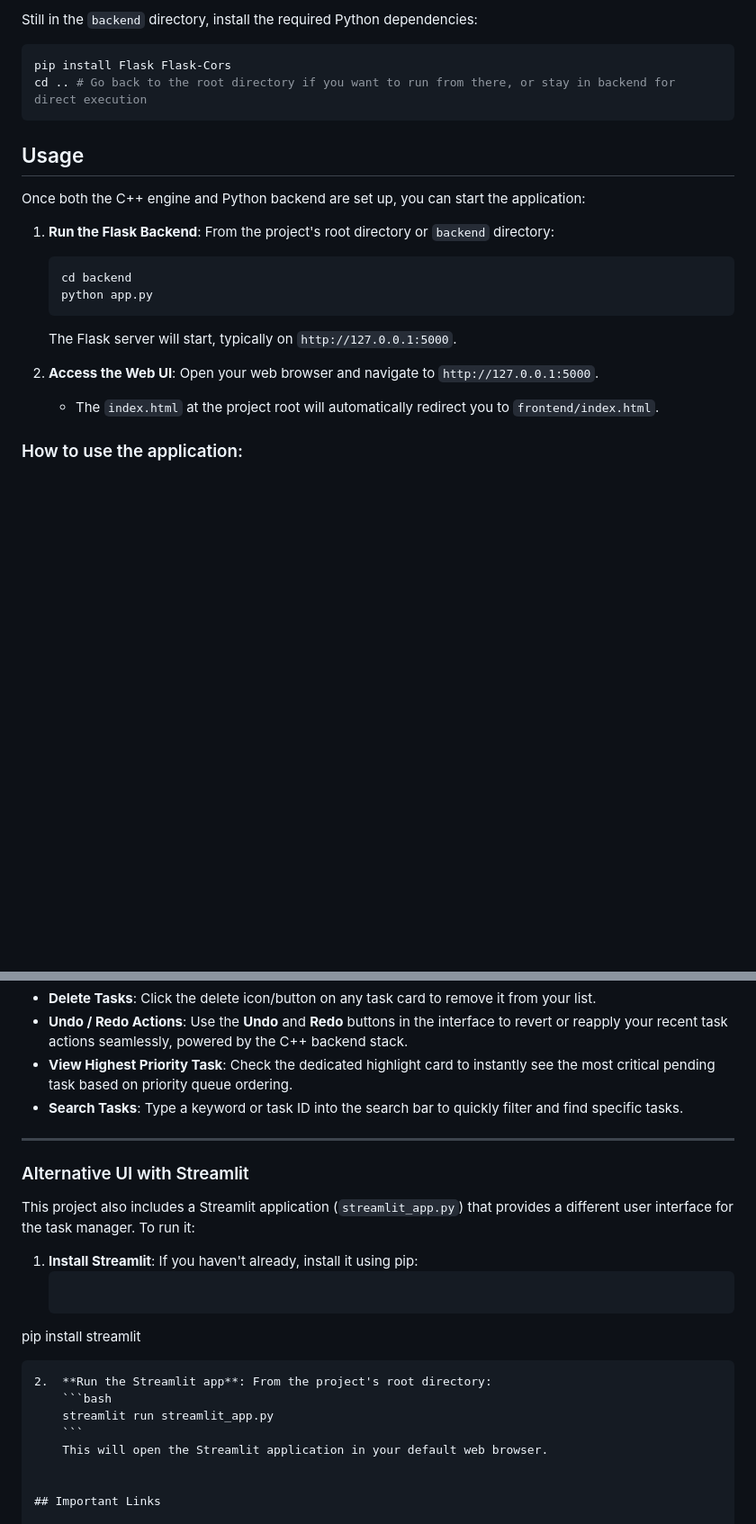
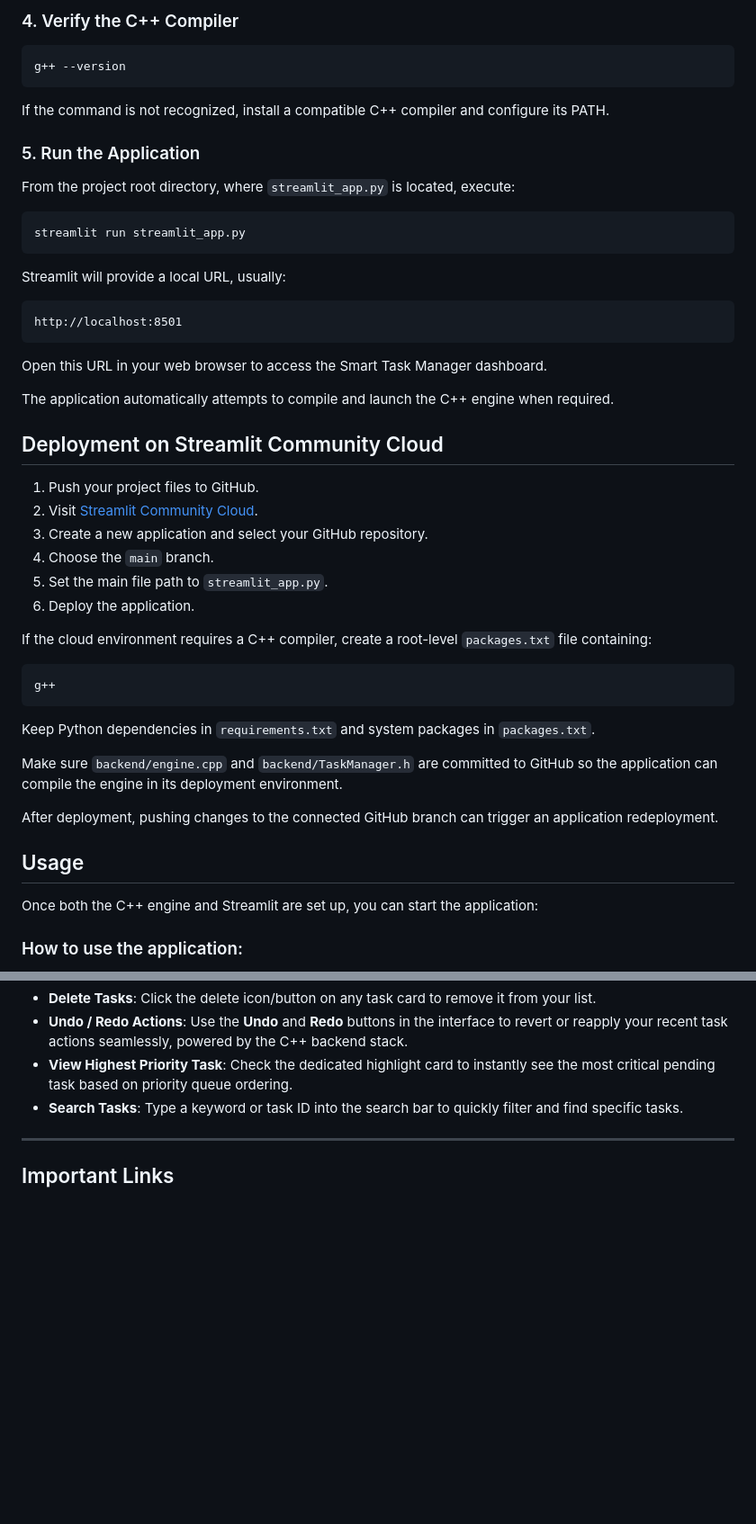
Before and after one commit to Deadeepya574/Smart-Task-Manager-using-DSA-concept, a Markdown page: README.md, 2 parts joined by grey strips. Shown at 90% size. Drawn GitHub-style; blank space fills up the shorter version.

````diff
--- a/README.md
+++ b/README.md
@@ -112,24 +123,54 @@ g++ engine.cpp TaskManager.h -o engine.exe -std=c++17 -I. -Wall -Wextra
 
-Still in the `backend` directory, install the required Python dependencies:
+### 4. Verify the C++ Compiler
 
 ```bash
-pip install Flask Flask-Cors
-cd .. # Go back to the root directory if you want to run from there, or stay in backend for direct execution
+g++ --version
 ```
+
+If the command is not recognized, install a compatible C++ compiler and configure its PATH.
+
+### 5. Run the Application
+
+From the project root directory, where `streamlit_app.py` is located, execute:
+
+```bash
+streamlit run streamlit_app.py
+```
+
+Streamlit will provide a local URL, usually:
+
+```text
+http://localhost:8501
+```
+
+Open this URL in your web browser to access the Smart Task Manager dashboard.
+
+The application automatically attempts to compile and launch the C++ engine when required.
+
+## Deployment on Streamlit Community Cloud
+
+1. Push your project files to GitHub.
+2. Visit [Streamlit Community Cloud](https://share.streamlit.io/).
+3. Create a new application and select your GitHub repository.
+4. Choose the `main` branch.
+5. Set the main file path to `streamlit_app.py`.
+6. Deploy the application.
+
+If the cloud environment requires a C++ compiler, create a root-level `packages.txt` file containing:
+
+```text
+g++
+```
+
+Keep Python dependencies in `requirements.txt` and system packages in `packages.txt`.
+
+Make sure `backend/engine.cpp` and `backend/TaskManager.h` are committed to GitHub so the application can compile the engine in its deployment environment.
+
+After deployment, pushing changes to the connected GitHub branch can trigger an application redeployment.
 
 ## Usage
 
-Once both the C++ engine and Python backend are set up, you can start the application:
-
-1.  **Run the Flask Backend**: From the project's root directory or `backend` directory:
-    ```bash
-    cd backend
-    python app.py
-    ```
-    The Flask server will start, typically on `http://127.0.0.1:5000`.
-
-2.  **Access the Web UI**: Open your web browser and navigate to `http://127.0.0.1:5000`.
-    *   The `index.html` at the project root will automatically redirect you to `frontend/index.html`.
+Once both the C++ engine and Streamlit are set up, you can start the application:
 
 ### How to use the application:
 
@@ -143,20 +184,6 @@ Once both the C++ engine and Python backend are set up, you can start the applic
 
 ---
 
-### Alternative UI with Streamlit
-
-This project also includes a Streamlit application (`streamlit_app.py`) that provides a different user interface for the task manager. To run it:
-
-1.  **Install Streamlit**: If you haven't already, install it using pip:
-    ```bash
-pip install streamlit
-```
-2.  **Run the Streamlit app**: From the project's root directory:
-    ```bash
-    streamlit run streamlit_app.py
-    ```
-    This will open the Streamlit application in your default web browser.
-
 
 ## Important Links
 
````
Also changed, not shown: other parts of README.md (+43 -32 lines).
